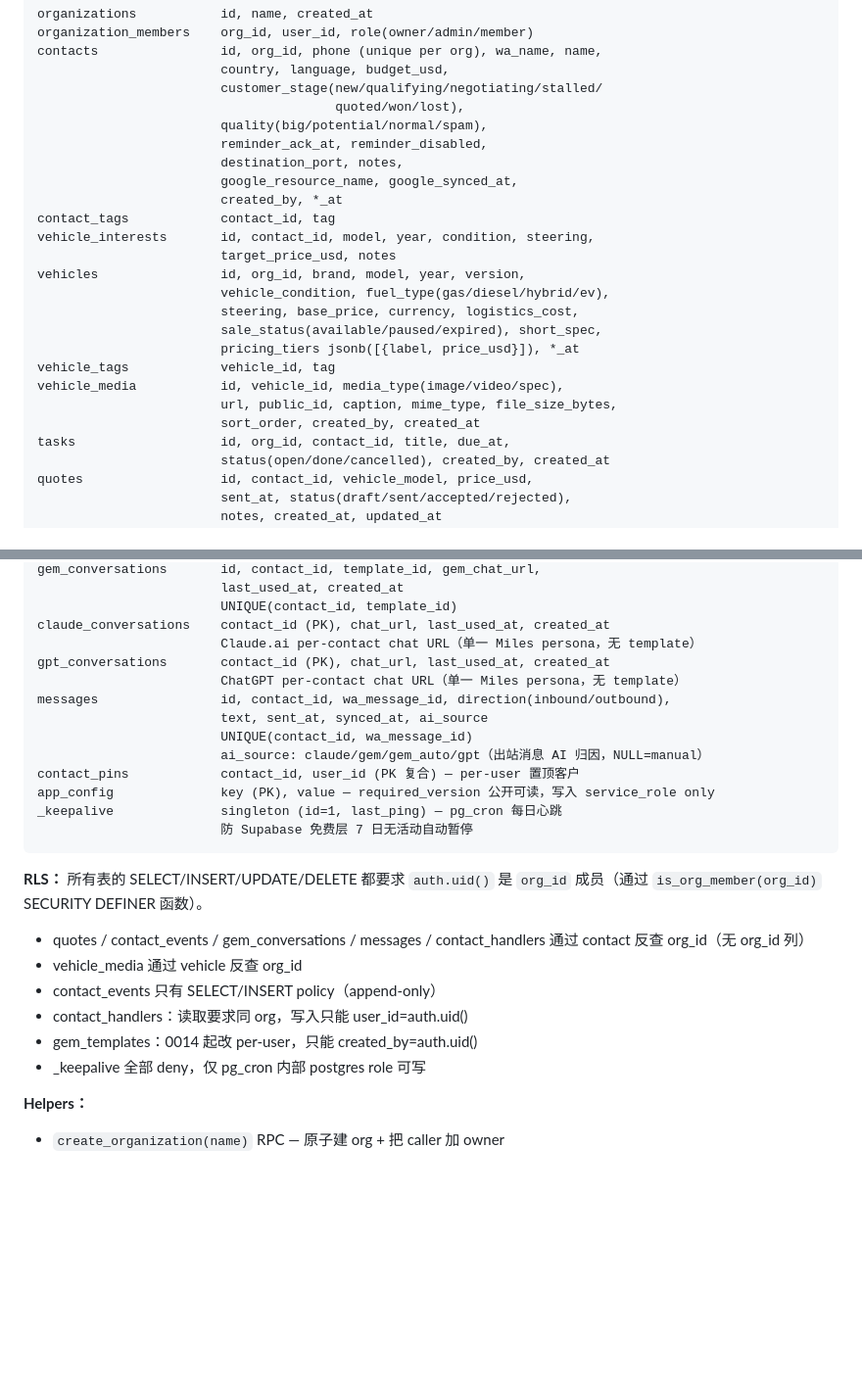
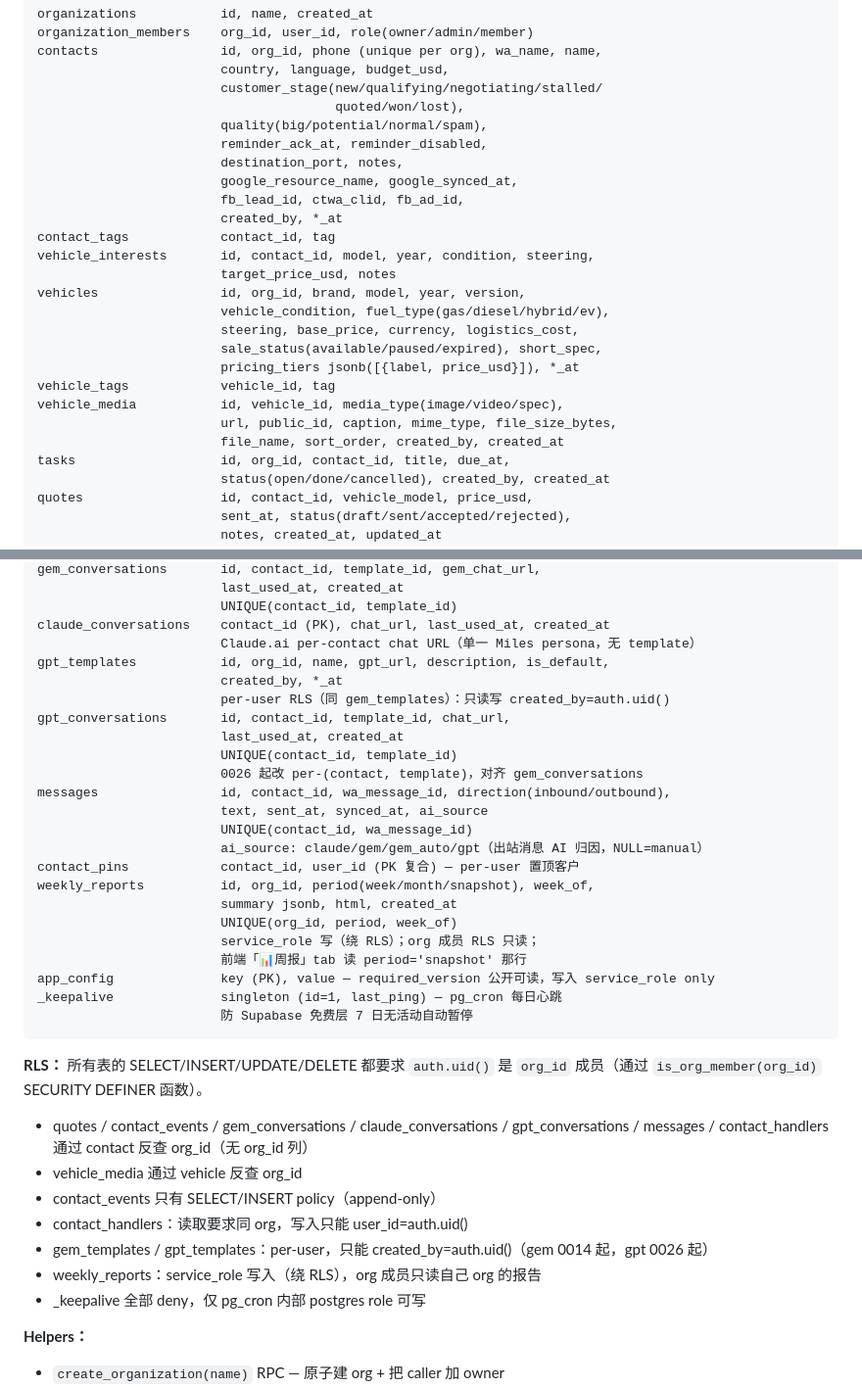
Before and after one commit to davidDai121/Sinogear-CRM, a Markdown page: CLAUDE.md, 2 parts joined by grey strips. Shown at 98% size. Rendered like a GitHub page; blank space fills up the shorter version.

Commit message:
文档：CLAUDE.md Schema 段补准 — gpt_templates / weekly_reports / FB 字段 / file_name
接上一个 commit 补全 migration 清单，把 ## Supabase Schema 表定义段也对齐
到实际生产 schema：

- contacts 加 fb_lead_id / ctwa_clid / fb_ad_id（0029 Meta CAPI 归因）
- vehicle_media 加 file_name（0028）
- gpt_conversations 旧的 contact_id 单 PK 改成 (contact_id, template_id)
  复合唯一（0026）；同时补上 0026 新建的 gpt_templates 表
- 新增 weekly_reports 表（0031）
- RLS 段补 claude/gpt_conversations 反查 org、gpt_templates per-user、
  weekly_reports service_role 写 + org 只读

纯文档。

Co-Authored-By: Claude Opus 4.8 <noreply@anthropic.com>

````diff
--- a/CLAUDE.md
+++ b/CLAUDE.md
@@ -271,6 +271,7 @@ contacts                id, org_id, phone (unique per org), wa_name, name,
                         reminder_ack_at, reminder_disabled,
                         destination_port, notes,
                         google_resource_name, google_synced_at,
+                        fb_lead_id, ctwa_clid, fb_ad_id,
                         created_by, *_at
 contact_tags            contact_id, tag
 vehicle_interests       id, contact_id, model, year, condition, steering,
@@ -283,7 +284,7 @@ vehicles                id, org_id, brand, model, year, version,
 vehicle_tags            vehicle_id, tag
 vehicle_media           id, vehicle_id, media_type(image/video/spec),
                         url, public_id, caption, mime_type, file_size_bytes,
-                        sort_order, created_by, created_at
+                        file_name, sort_order, created_by, created_at
 tasks                   id, org_id, contact_id, title, due_at,
                         status(open/done/cancelled), created_by, created_at
 quotes                  id, contact_id, vehicle_model, price_usd,
@@ -306,24 +307,35 @@ gem_conversations       id, contact_id, template_id, gem_chat_url,
                         UNIQUE(contact_id, template_id)
 claude_conversations    contact_id (PK), chat_url, last_used_at, created_at
                         Claude.ai per-contact chat URL（单一 Miles persona，无 template）
-gpt_conversations       contact_id (PK), chat_url, last_used_at, created_at
-                        ChatGPT per-contact chat URL（单一 Miles persona，无 template）
+gpt_templates           id, org_id, name, gpt_url, description, is_default,
+                        created_by, *_at
+                        per-user RLS（同 gem_templates）：只读写 created_by=auth.uid()
+gpt_conversations       id, contact_id, template_id, chat_url,
+                        last_used_at, created_at
+                        UNIQUE(contact_id, template_id)
+                        0026 起改 per-(contact, template)，对齐 gem_conversations
 messages                id, contact_id, wa_message_id, direction(inbound/outbound),
                         text, sent_at, synced_at, ai_source
                         UNIQUE(contact_id, wa_message_id)
                         ai_source: claude/gem/gem_auto/gpt（出站消息 AI 归因，NULL=manual）
 contact_pins            contact_id, user_id (PK 复合) — per-user 置顶客户
+weekly_reports          id, org_id, period(week/month/snapshot), week_of,
+                        summary jsonb, html, created_at
+                        UNIQUE(org_id, period, week_of)
+                        service_role 写（绕 RLS）；org 成员 RLS 只读；
+                        前端「📊周报」tab 读 period='snapshot' 那行
 app_config              key (PK), value — required_version 公开可读，写入 service_role only
 _keepalive              singleton (id=1, last_ping) — pg_cron 每日心跳
                         防 Supabase 免费层 7 日无活动自动暂停
 ```
 
 **RLS：** 所有表的 SELECT/INSERT/UPDATE/DELETE 都要求 `auth.uid()` 是 `org_id` 成员（通过 `is_org_member(org_id)` SECURITY DEFINER 函数）。
-- quotes / contact_events / gem_conversations / messages / contact_handlers 通过 contact 反查 org_id（无 org_id 列）
+- quotes / contact_events / gem_conversations / claude_conversations / gpt_conversations / messages / contact_handlers 通过 contact 反查 org_id（无 org_id 列）
 - vehicle_media 通过 vehicle 反查 org_id
 - contact_events 只有 SELECT/INSERT policy（append-only）
 - contact_handlers：读取要求同 org，写入只能 user_id=auth.uid()
-- gem_templates：0014 起改 per-user，只能 created_by=auth.uid()
+- gem_templates / gpt_templates：per-user，只能 created_by=auth.uid()（gem 0014 起，gpt 0026 起）
+- weekly_reports：service_role 写入（绕 RLS），org 成员只读自己 org 的报告
 - _keepalive 全部 deny，仅 pg_cron 内部 postgres role 可写
 
 **Helpers：**
````
